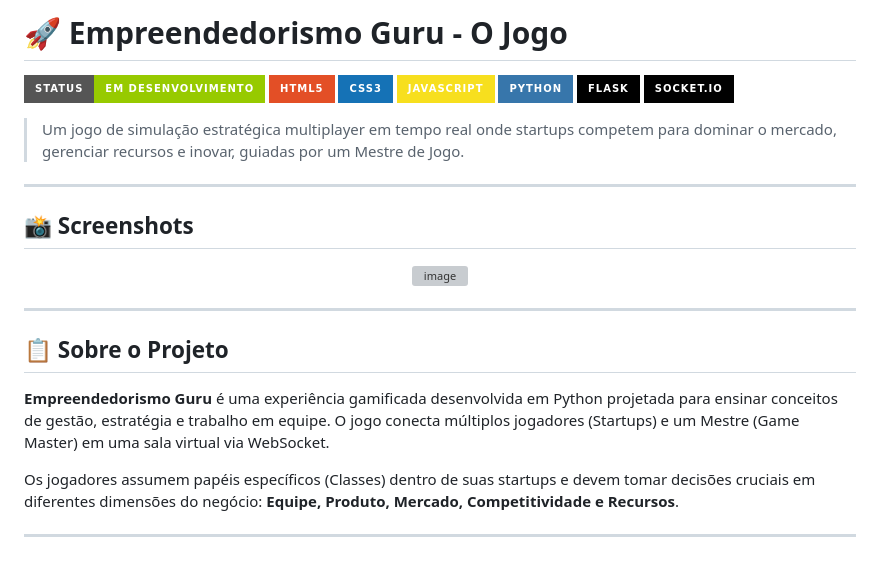
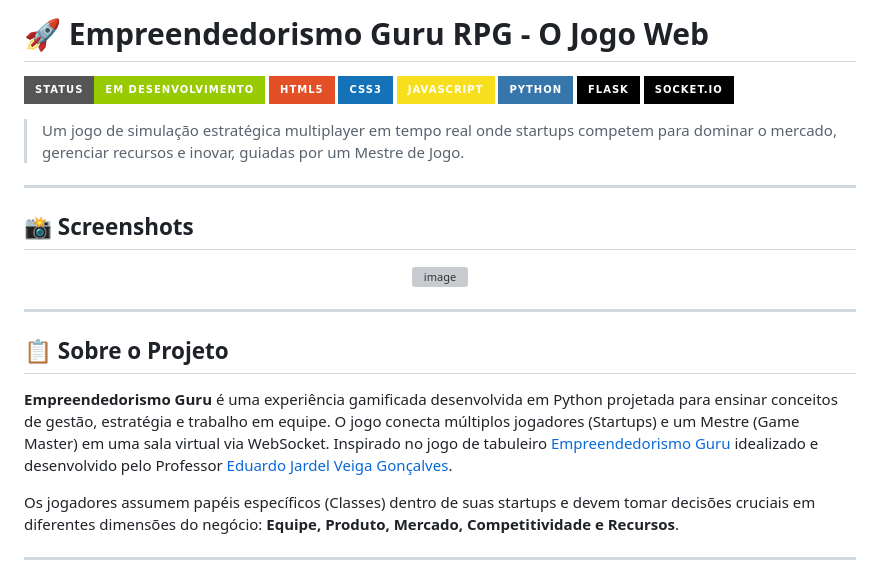
Before and after one commit to Sasagayo29/rpg_empreendedorismo_guru, a Markdown page: README.md, the part around the change printed below. Rendered like a GitHub page; badges without logos; grey boxes are pictures that could not be loaded.

Commit message:
Revise project title and enhance project description
Updated project title and added inspiration details.

```diff
--- a/README.md
+++ b/README.md
@@ -1,4 +1,4 @@
-# 🚀 Empreendedorismo Guru - O Jogo
+# 🚀 Empreendedorismo Guru RPG - O Jogo Web
 
 ![Badge em Desenvolvimento](http://img.shields.io/static/v1?label=STATUS&message=EM%20DESENVOLVIMENTO&color=GREEN&style=for-the-badge)
 ![HTML5](https://img.shields.io/badge/HTML5-E34F26?style=for-the-badge&logo=html5&logoColor=white)
@@ -23,7 +23,7 @@
 
 ## 📋 Sobre o Projeto
 
-**Empreendedorismo Guru** é uma experiência gamificada desenvolvida em Python projetada para ensinar conceitos de gestão, estratégia e trabalho em equipe. O jogo conecta múltiplos jogadores (Startups) e um Mestre (Game Master) em uma sala virtual via WebSocket.
+**Empreendedorismo Guru** é uma experiência gamificada desenvolvida em Python projetada para ensinar conceitos de gestão, estratégia e trabalho em equipe. O jogo conecta múltiplos jogadores (Startups) e um Mestre (Game Master) em uma sala virtual via WebSocket. Inspirado no jogo de tabuleiro [Empreendedorismo Guru](https://www.empreendedorismo.guru/) idealizado e desenvolvido pelo Professor [Eduardo Jardel Veiga Gonçalves](https://www.linkedin.com/in/eduardojardel/?originalSubdomain=br).
 
 Os jogadores assumem papéis específicos (Classes) dentro de suas startups e devem tomar decisões cruciais em diferentes dimensões do negócio: **Equipe, Produto, Mercado, Competitividade e Recursos**.
 
```
Also changed, not shown: other parts of README.md (+1 -1 lines).
